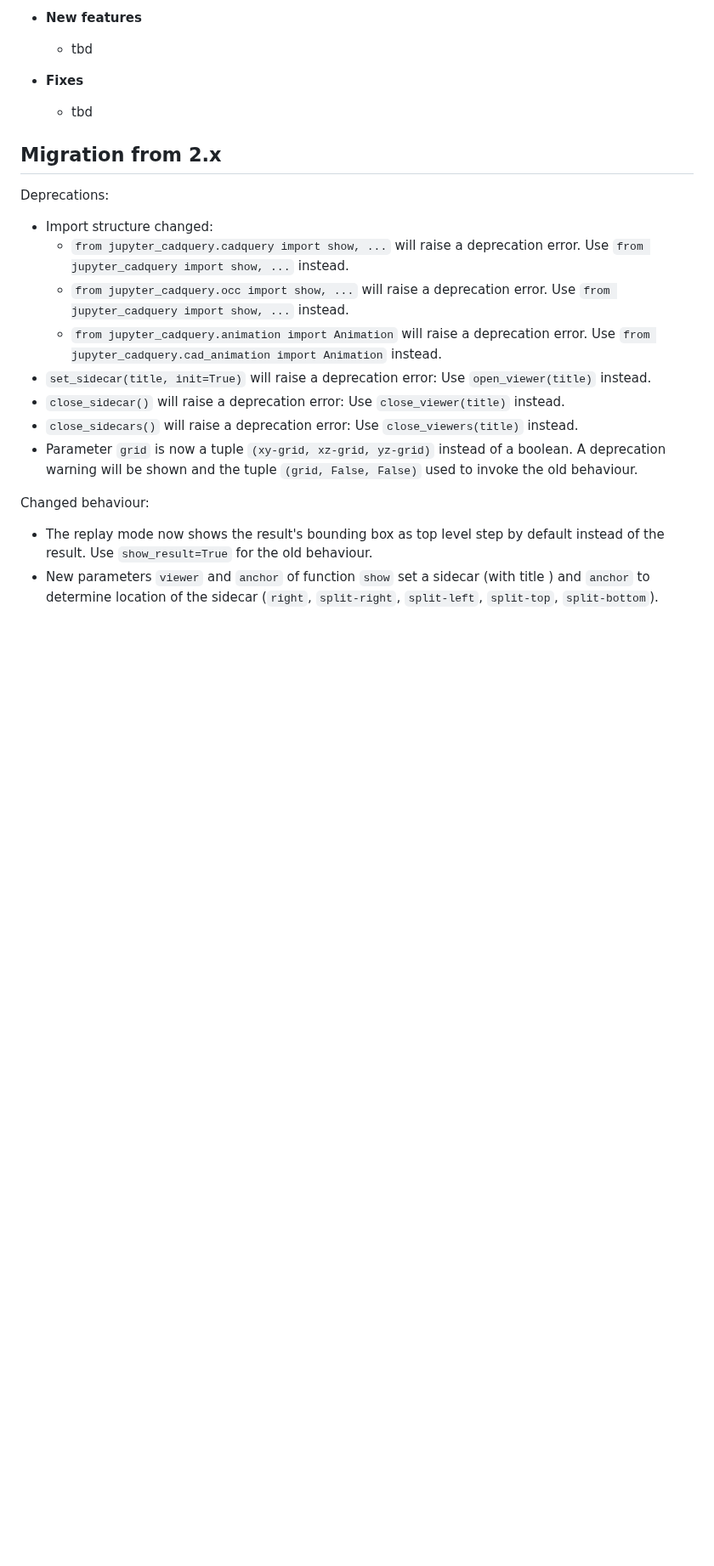
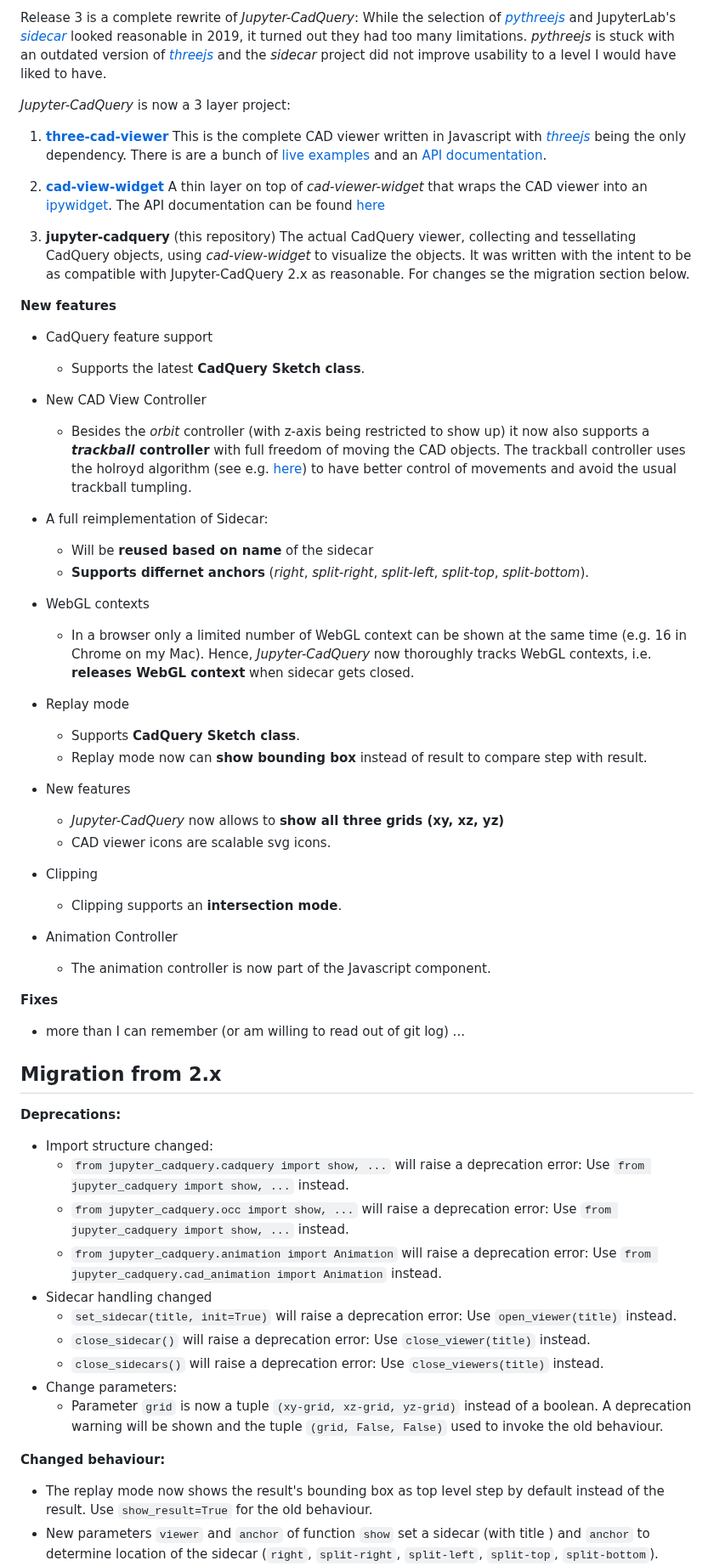
Before and after one commit to bernhard-42/jupyter-cadquery, a Markdown page: README.md, the part around one of its changes. Shown at 85% size. Drawn GitHub-style; blank space fills up the shorter version.

Commit message:
added new release info

```diff
--- a/README.md
+++ b/README.md
@@ -12,26 +12,79 @@ Click on the "launch binder" icon to start _Jupyter-CadQuery_ on binder:
 
-- **New features**
+Release 3 is a complete rewrite of _Jupyter-CadQuery_: While the selection of _[pythreejs](https://github.com/jupyter-widgets/pythreejs)_ and JupyterLab's _[sidecar](https://github.com/jupyter-widgets/jupyterlab-sidecar)_ looked reasonable in 2019, it turned out they had too many limitations. _pythreejs_ is stuck with an outdated version of _[threejs](https://github.com/mrdoob/three.js/)_ and the _sidecar_ project did not improve usability to a level I would have liked to have.
 
-  - tbd
+_Jupyter-CadQuery_ is now a 3 layer project:
 
-- **Fixes**
+1. **[three-cad-viewer](https://github.com/bernhard-42/three-cad-viewer)**
+   This is the complete CAD viewer written in Javascript with _[threejs](https://github.com/mrdoob/three.js/)_ being the only dependency. There is are a bunch of [live examples](https://bernhard-42.github.io/three-cad-viewer/example.html) and an [API documentation](https://bernhard-42.github.io/three-cad-viewer/Viewer.html).
 
-  - tbd
+2. **[cad-view-widget](https://github.com/bernhard-42/cad-viewer-widget)**
+   A thin layer on top of _cad-viewer-widget_ that wraps the CAD viewer into an [ipywidget](https://github.com/jupyter-widgets/ipywidgets). The API documentation can be found [here](https://bernhard-42.github.io/cad-viewer-widget/cad_viewer_widget/index.html)
+
+3. **jupyter-cadquery** (this repository)
+   The actual CadQuery viewer, collecting and tessellating CadQuery objects, using _cad-view-widget_ to visualize the objects. It was written with the intent to be as compatible with Jupyter-CadQuery 2.x as reasonable. For changes se the migration section below.
+
+**New features**
+
+- CadQuery feature support
+
+  - Supports the latest **CadQuery Sketch class**.
+
+- New CAD View Controller
+
+  - Besides the _orbit_ controller (with z-axis being restricted to show up) it now also supports a **_trackball_ controller** with full freedom of moving the CAD objects. The trackball controller uses the holroyd algorithm (see e.g. [here](https://www.mattkeeter.com/projects/rotation/)) to have better control of movements and avoid the usual trackball tumpling.
+
+- A full reimplementation of Sidecar:
+
+  - Will be **reused based on name** of the sidecar
+  - **Supports differnet anchors** (_right_, _split-right_, _split-left_, _split-top_, _split-bottom_).
+
+- WebGL contexts
+
+  - In a browser only a limited number of WebGL context can be shown at the same time (e.g. 16 in Chrome on my Mac). Hence, _Jupyter-CadQuery_ now thoroughly tracks WebGL contexts, i.e. **releases WebGL context** when sidecar gets closed.
+
+- Replay mode
+
+  - Supports **CadQuery Sketch class**.
+  - Replay mode now can **show bounding box** instead of result to compare step with result.
+
+- New features
+
+  - _Jupyter-CadQuery_ now allows to **show all three grids (xy, xz, yz)**
+  - CAD viewer icons are scalable svg icons.
+
+- Clipping
+
+  - Clipping supports an **intersection mode**.
+
+- Animation Controller
+  - The animation controller is now part of the Javascript component.
+
+**Fixes**
+
+- more than I can remember (or am willing to read out of git log) ...
 
 ## Migration from 2.x
 
-Deprecations:
+**Deprecations:**
 
 - Import structure changed:
-  - `from jupyter_cadquery.cadquery import show, ...` will raise a deprecation error. Use `from jupyter_cadquery import show, ...` instead.
-  - `from jupyter_cadquery.occ import show, ...` will raise a deprecation error. Use `from jupyter_cadquery import show, ...` instead.
-  - `from jupyter_cadquery.animation import Animation` will raise a deprecation error. Use `from jupyter_cadquery.cad_animation import Animation` instead.
-- `set_sidecar(title, init=True)` will raise a deprecation error: Use `open_viewer(title)` instead.
-- `close_sidecar()` will raise a deprecation error: Use `close_viewer(title)` instead.
-- `close_sidecars()` will raise a deprecation error: Use `close_viewers(title)` instead.
-- Parameter `grid` is now a tuple `(xy-grid, xz-grid, yz-grid)` instead of a boolean. A deprecation warning will be shown and the tuple `(grid, False, False)` used to invoke the old behaviour.
+  - `from jupyter_cadquery.cadquery import show, ...` will raise a deprecation error:
+    Use `from jupyter_cadquery import show, ...` instead.
+  - `from jupyter_cadquery.occ import show, ...` will raise a deprecation error:
+    Use `from jupyter_cadquery import show, ...` instead.
+  - `from jupyter_cadquery.animation import Animation` will raise a deprecation error:
+    Use `from jupyter_cadquery.cad_animation import Animation` instead.
+- Sidecar handling changed
+  - `set_sidecar(title, init=True)` will raise a deprecation error:
+    Use `open_viewer(title)` instead.
+  - `close_sidecar()` will raise a deprecation error:
+    Use `close_viewer(title)` instead.
+  - `close_sidecars()` will raise a deprecation error:
+    Use `close_viewers(title)` instead.
+- Change parameters:
+  - Parameter `grid` is now a tuple `(xy-grid, xz-grid, yz-grid)` instead of a boolean. A deprecation warning will be shown and the tuple `(grid, False, False)` used to invoke the old behaviour.
 
-Changed behaviour:
+**Changed behaviour:**
 
 - The replay mode now shows the result's bounding box as top level step by default instead of the result. Use `show_result=True` for the old behaviour.
 - New parameters `viewer` and `anchor` of function `show` set a sidecar (with title <viewer>) and `anchor` to determine location of the sidecar (`right`, `split-right`, `split-left`, `split-top`, `split-bottom`).
```
Also changed, not shown: other parts of README.md (+7 -6 lines), screenshots/jupyter-cadquery.png (added), 2 other files.
